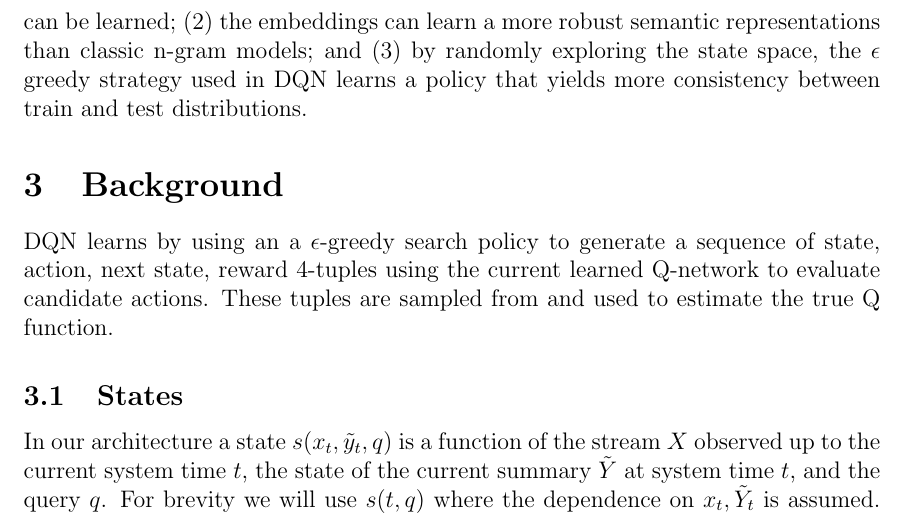
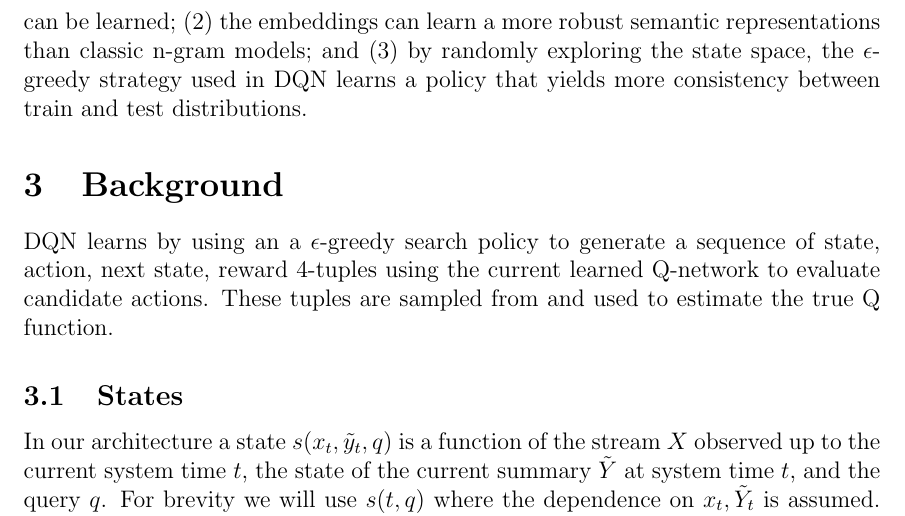
Before and after one commit to franciscojavierarceo/DQN-Event-Summarization, a LaTeX paper (Paper/DeepNLPQLearning.tex): part of page 3 of 8, cut so that both start at the same text. Compiled offline with pdfLaTeX.

Commit message:
Updated paper

```diff
--- a/Paper/DeepNLPQLearning.tex
+++ b/Paper/DeepNLPQLearning.tex
@@ -57,7 +57,7 @@ Additionally, the structured nature of the sentence selection task (sentence sel
 
 % (I'm not totally happy with this sentence).
 This leads us to explore Deep Q-Networks (DQN) for three reasons: (1) both the representation and mode of interaction between the stream, summary, and
-query can be learned; (2) the embeddings can learn a more robust semantic representations than classic n-gram models; and (3) by randomly exploring the state space, the $\epsilon$ greedy strategy used in DQN learns a policy that yields more consistency between train and test distributions.
+query can be learned; (2) the embeddings can learn a more robust semantic representations than classic n-gram models; and (3) by randomly exploring the state space, the $\epsilon$-greedy strategy used in DQN learns a policy that yields more consistency between train and test distributions.
 
 \section{Background}
 
```
Also changed, not shown: Paper/DeepNLPQLearning.pdf, 2 other files.
